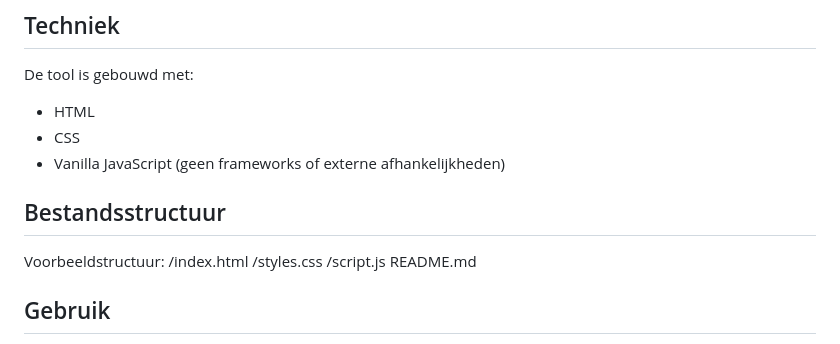
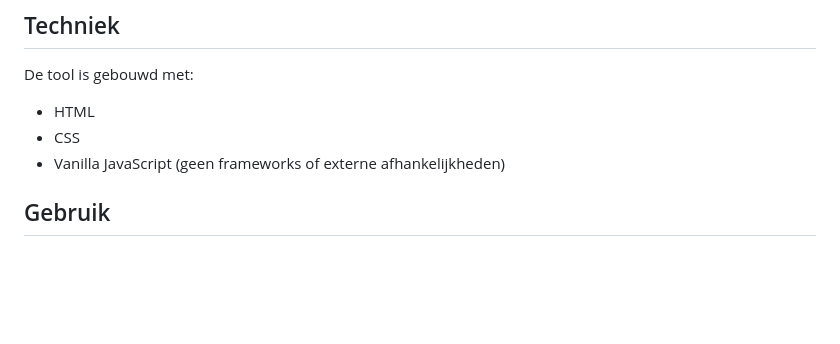
Before and after one commit to HypeHenry/alt-text-helper, a Markdown page: README.md, the part around the change. GitHub-like rendering; blank space fills up the shorter version.

Commit message:
Remove file structure section from README
Removed the file structure section from the README.

```diff
--- a/README.md
+++ b/README.md
@@ -30,14 +30,6 @@ De tool is gebouwd met:
 - HTML
 - CSS
 - Vanilla JavaScript (geen frameworks of externe afhankelijkheden)
-
-## Bestandsstructuur
-Voorbeeldstructuur:
-/index.html
-/styles.css
-/script.js
-README.md
-
 
 ## Gebruik
 1. Open de applicatie in een browser.
```
